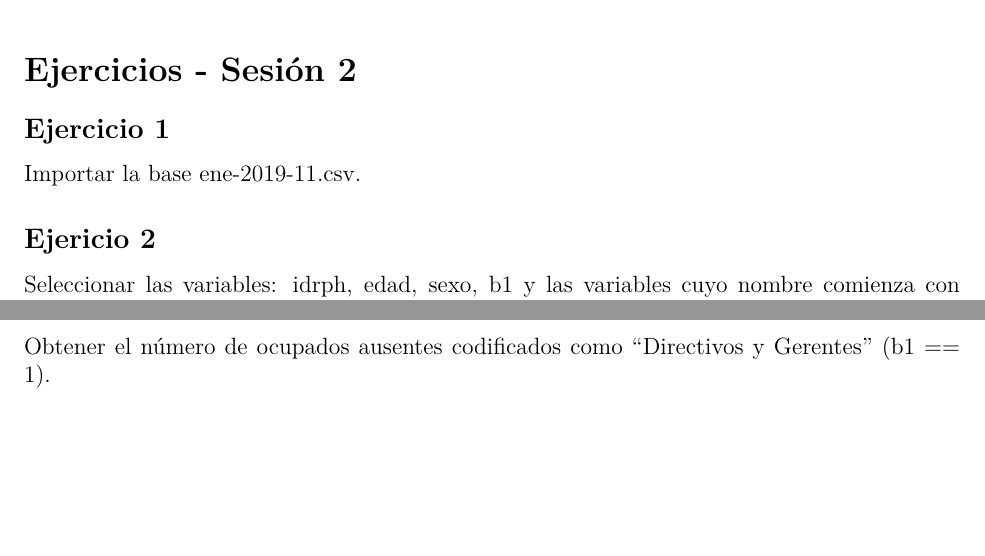
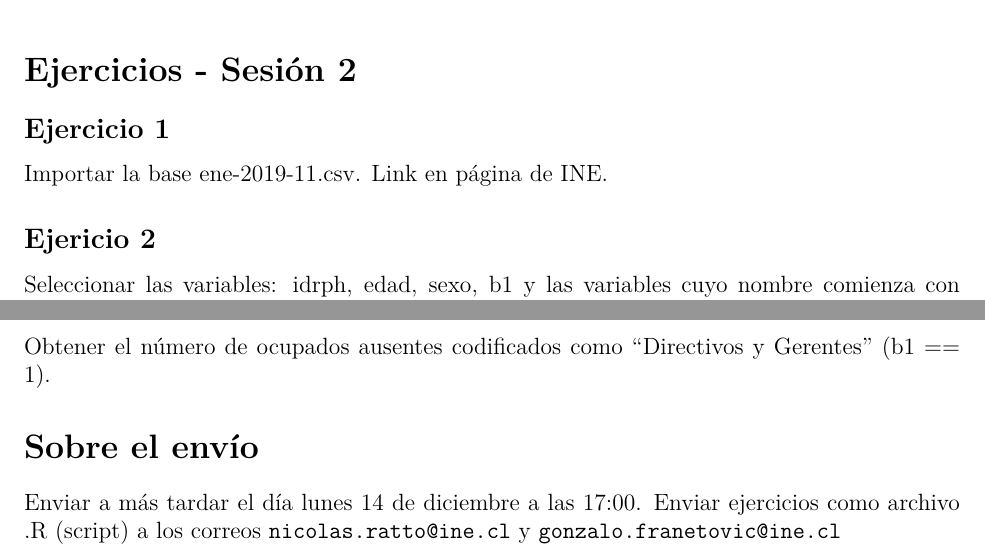
Before and after one commit to nicolasrattor/sesion_2, an R Markdown document (ejercicios_sesion_2.Rmd): two parts of the page, joined at a grey line, cut so that both start at the same text, the shorter picture padded with empty space. The pictures show the output file ejercicios_sesion_2.pdf that the author committed with the source.

Commit message:
sobre envío

```diff
--- a/ejercicios_sesion_2.Rmd
+++ b/ejercicios_sesion_2.Rmd
@@ -16,7 +16,7 @@ knitr::opts_chunk$set(echo = TRUE)
 
 ## Ejercicio 1
 
-Importar la base ene-2019-11.csv.
+Importar la base ene-2019-11.csv. Link en [página de INE](https://www.ine.cl/docs/default-source/ocupacion-y-desocupacion/bbdd/2019/formato-csv/ene-2019-11.csv?sfvrsn=6f231878_6&download=true).
 
 
 ## Ejericio 2
@@ -39,3 +40,8 @@ Generar la variable tipo_ocupado en base a las siguientes reglas:
 + Asignarle el valor "no ocupado" en cualquier otro caso.
 
 Obtener el número de ocupados ausentes codificados como "Directivos y Gerentes" (b1 == 1).
+
+
+# Sobre el envío
+
+Enviar a más tardar el día lunes 14 de diciembre a las 17:00. Enviar ejercicios como archivo .R (script) a los correos `nicolas.ratto@ine.cl` y `gonzalo.franetovic@ine.cl`
```
Also changed, not shown: ejercicios_sesion_2.pdf, ejercicios_sesion_2.Rmd (1 more changed lines), 1 other file.
